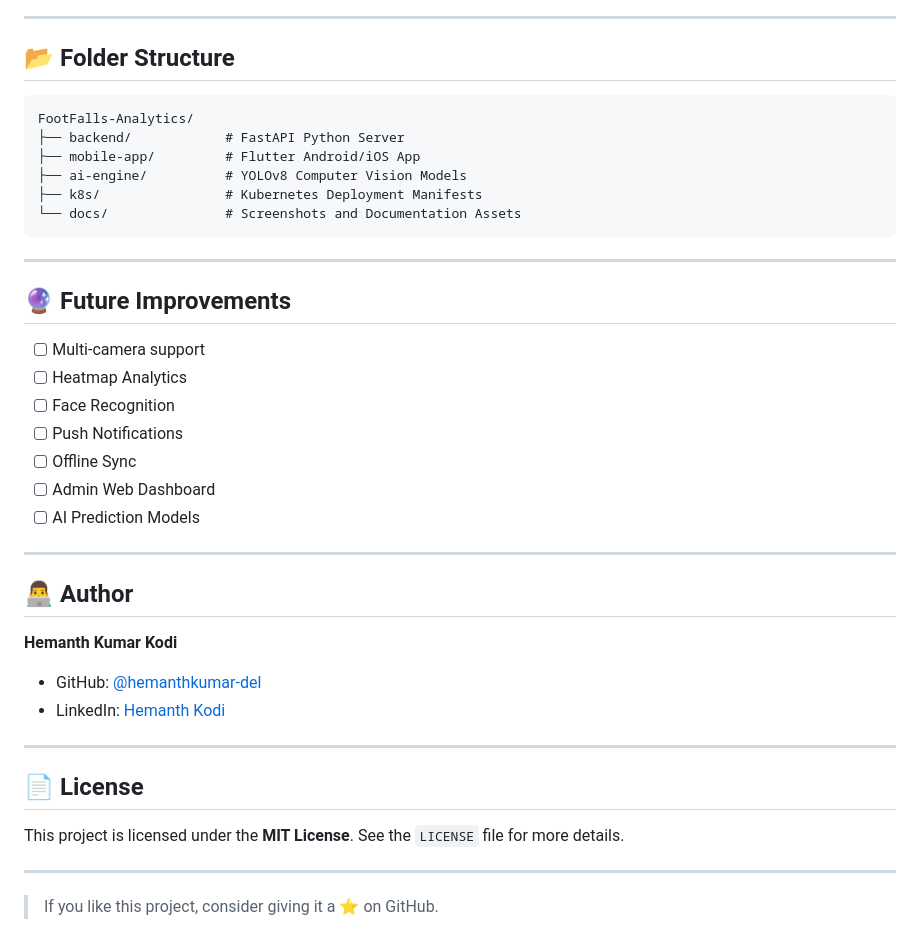
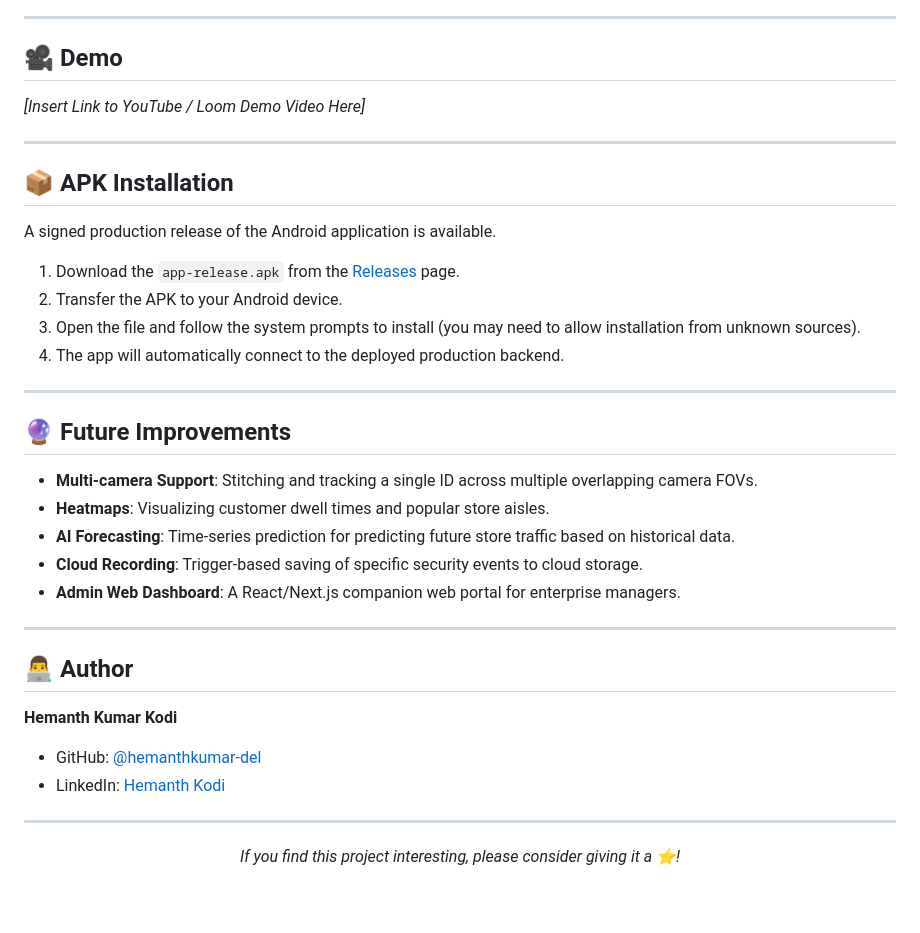
Before and after one commit to hemanthkumar-del/FootFalls-Analytics, a Markdown page: README.md, the part around one of its changes. Drawn GitHub-style; blank space fills up the shorter version.

````diff
--- a/README.md
+++ b/README.md
@@ -161,43 +178,41 @@ Want to try the app on your Android device? Download the latest production relea
 
 ---
 
-## 📂 Folder Structure
+## 🎥 Demo
 
-```text
-FootFalls-Analytics/
-├── backend/            # FastAPI Python Server
-├── mobile-app/         # Flutter Android/iOS App
-├── ai-engine/          # YOLOv8 Computer Vision Models
-├── k8s/                # Kubernetes Deployment Manifests
-└── docs/               # Screenshots and Documentation Assets
-```
+*[Insert Link to YouTube / Loom Demo Video Here]*
+
+---
+
+## 📦 APK Installation
+
+A signed production release of the Android application is available.
+
+1. Download the `app-release.apk` from the [Releases](https://github.com/hemanthkumar-del/FootFalls-Analytics/releases) page.
+2. Transfer the APK to your Android device.
+3. Open the file and follow the system prompts to install (you may need to allow installation from unknown sources).
+4. The app will automatically connect to the deployed production backend.
 
 ---
 
 ## 🔮 Future Improvements
 
-- [ ] Multi-camera support
-- [ ] Heatmap Analytics
-- [ ] Face Recognition
-- [ ] Push Notifications
-- [ ] Offline Sync
-- [ ] Admin Web Dashboard
-- [ ] AI Prediction Models
+- **Multi-camera Support**: Stitching and tracking a single ID across multiple overlapping camera FOVs.
+- **Heatmaps**: Visualizing customer dwell times and popular store aisles.
+- **AI Forecasting**: Time-series prediction for predicting future store traffic based on historical data.
+- **Cloud Recording**: Trigger-based saving of specific security events to cloud storage.
+- **Admin Web Dashboard**: A React/Next.js companion web portal for enterprise managers.
 
 ---
 
 ## 👨‍💻 Author
 
 **Hemanth Kumar Kodi**
+
 - GitHub: [@hemanthkumar-del](https://github.com/hemanthkumar-del)
 - LinkedIn: [Hemanth Kodi](https://www.linkedin.com/in/hemanth-kodi-253351328)
 
 ---
-
-## 📄 License
-
-This project is licensed under the **MIT License**. See the `LICENSE` file for more details.
-
----
-
-> If you like this project, consider giving it a ⭐ on GitHub.
+<div align="center">
+  <i>If you find this project interesting, please consider giving it a ⭐!</i>
+</div>
````
Also changed, not shown: other parts of README.md (+132 -115 lines).
